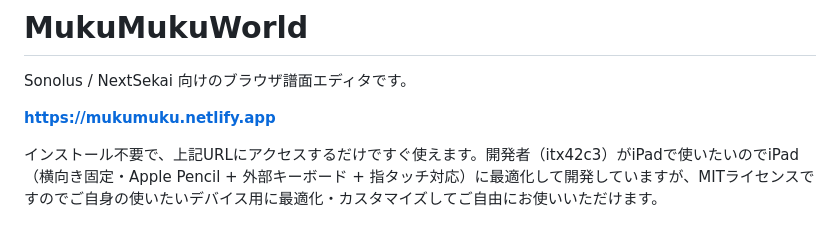
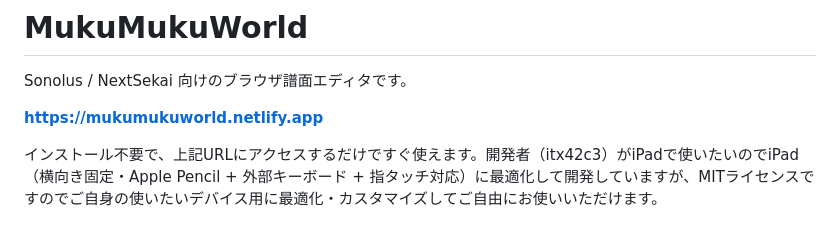
Before and after one commit to itx42c3/MukuMukuWorld, a Markdown page: README.md, the part around the change. Rendered like a GitHub page.

Commit message:
Update website URL in README.md

```diff
--- a/README.md
+++ b/README.md
@@ -2,7 +2,7 @@
 
 Sonolus / NextSekai 向けのブラウザ譜面エディタです。
 
-**https://mukumuku.netlify.app**
+**https://mukumukuworld.netlify.app**
 
 インストール不要で、上記URLにアクセスするだけですぐ使えます。開発者（itx42c3）がiPadで使いたいのでiPad（横向き固定・Apple Pencil + 外部キーボード + 指タッチ対応）に最適化して開発していますが、MITライセンスですのでご自身の使いたいデバイス用に最適化・カスタマイズしてご自由にお使いいただけます。
 
```
